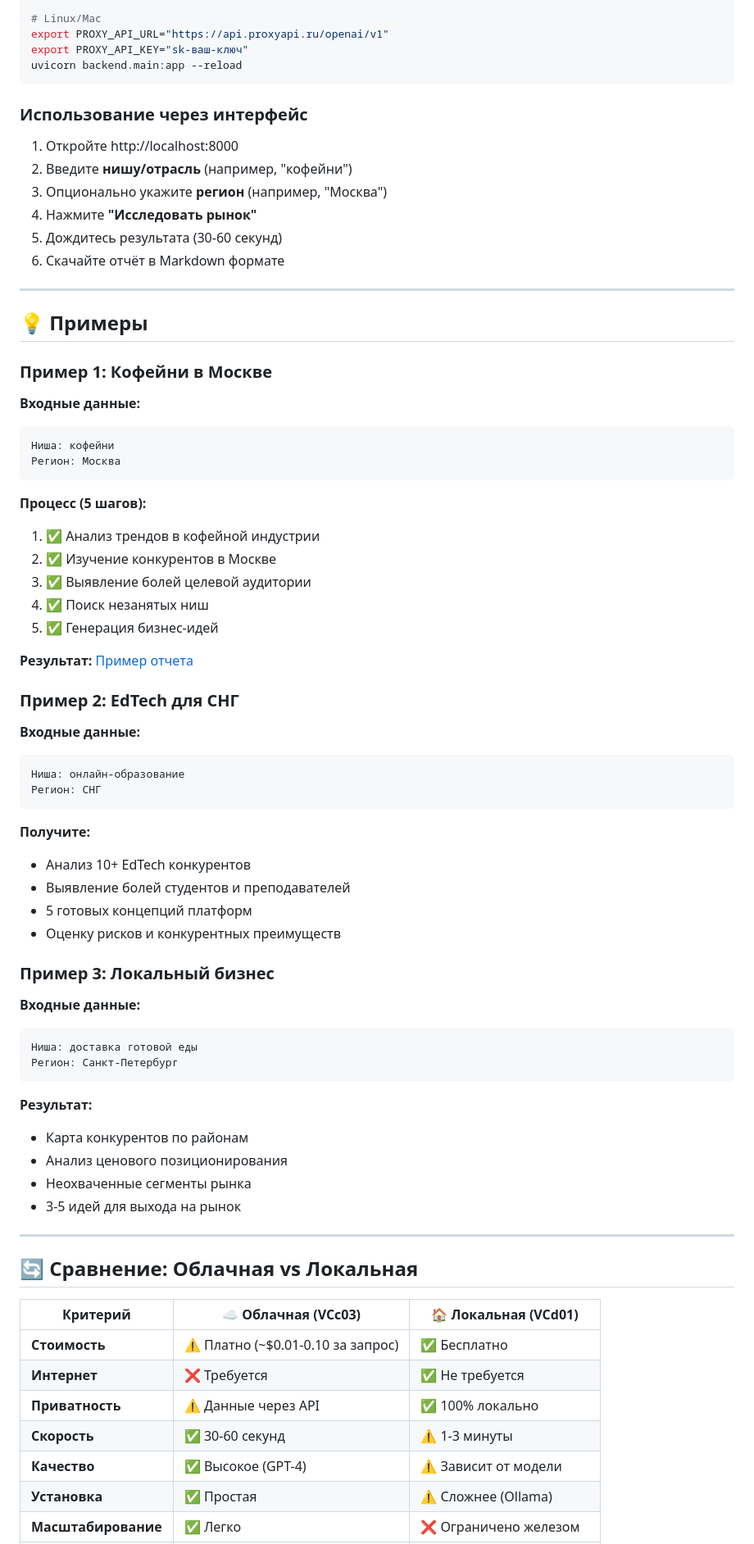
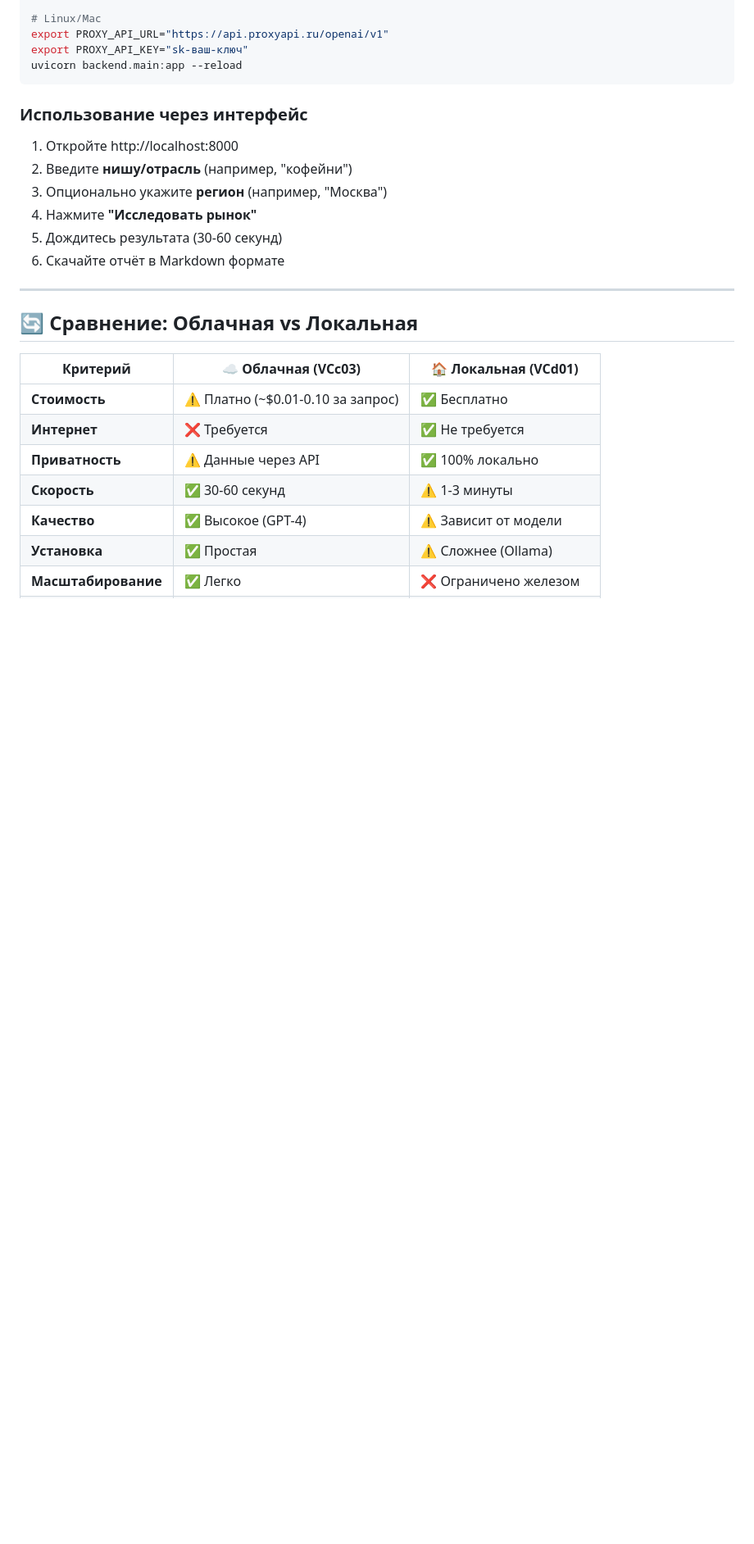
Before and after one commit to KirillTomenko/business-ideas-generator-cloud, a Markdown page: README.md, the part around the change. Shown at 82% size. Rendered like a GitHub page; blank space fills up the shorter version.

Commit message:
Update README with new project details

````diff
--- a/README.md
+++ b/README.md
@@ -214,55 +214,6 @@ uvicorn backend.main:app --reload
 4. Нажмите **"Исследовать рынок"**
 5. Дождитесь результата (30-60 секунд)
 6. Скачайте отчёт в Markdown формате
-
----
-
-## 💡 Примеры
-
-### Пример 1: Кофейни в Москве
-
-**Входные данные:**
-```
-Ниша: кофейни
-Регион: Москва
-```
-
-**Процесс (5 шагов):**
-1. ✅ Анализ трендов в кофейной индустрии
-2. ✅ Изучение конкурентов в Москве
-3. ✅ Выявление болей целевой аудитории
-4. ✅ Поиск незанятых ниш
-5. ✅ Генерация бизнес-идей
-
-**Результат:** [Пример отчета](examples/производство_строительного_бруса_естеств.md)
-
-### Пример 2: EdTech для СНГ
-
-**Входные данные:**
-```
-Ниша: онлайн-образование
-Регион: СНГ
-```
-
-**Получите:**
-- Анализ 10+ EdTech конкурентов
-- Выявление болей студентов и преподавателей
-- 5 готовых концепций платформ
-- Оценку рисков и конкурентных преимуществ
-
-### Пример 3: Локальный бизнес
-
-**Входные данные:**
-```
-Ниша: доставка готовой еды
-Регион: Санкт-Петербург
-```
-
-**Результат:**
-- Карта конкурентов по районам
-- Анализ ценового позиционирования
-- Неохваченные сегменты рынка
-- 3-5 идей для выхода на рынок
 
 ---
 
````
